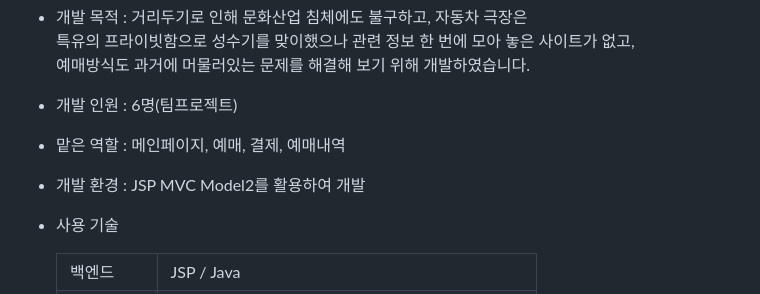
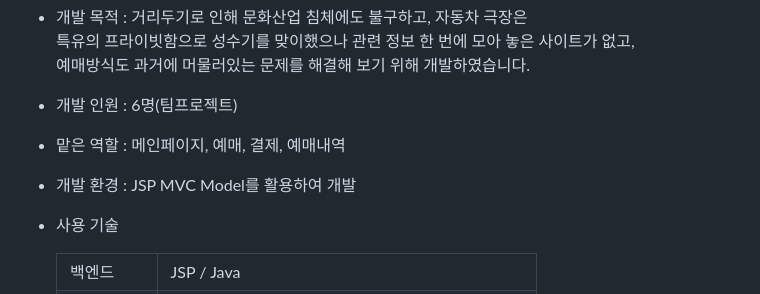
Before and after one commit to yejively/OffTheLamp, a Markdown page: README.md, the part around the change. GitHub-like rendering.

```diff
--- a/README.md
+++ b/README.md
@@ -9,7 +9,7 @@
              예매방식도 과거에 머물러있는 문제를 해결해 보기 위해 개발하였습니다.
 - 개발 인원 : 6명(팀프로젝트)
 - 맡은 역할 : 메인페이지, 예매, 결제, 예매내역
-- 개발 환경 : JSP MVC Model2를 활용하여 개발
+- 개발 환경 : JSP MVC Model를 활용하여 개발
 - 사용 기술
 
   <table border = 1>
```
